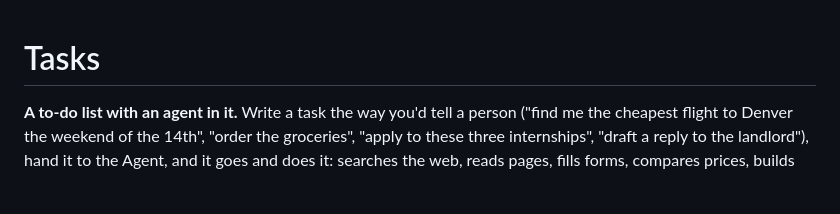
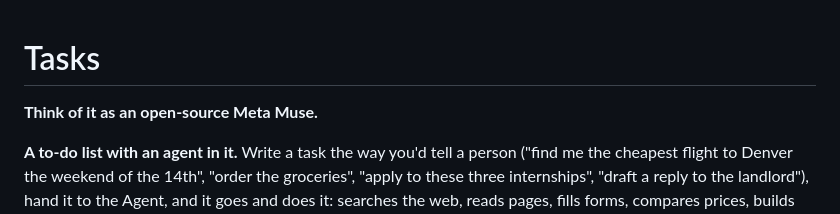
Before and after one commit to jamesbobdev-gif/Romulus, a Markdown page: scripts/releases-readme.md, the part around the change. Rendered like a GitHub page; blank space fills up the shorter version.

```diff
--- a/scripts/releases-readme.md
+++ b/scripts/releases-readme.md
@@ -1,4 +1,6 @@
 # Tasks
+
+**Think of it as an open-source Meta Muse.**
 
 **A to-do list with an agent in it.** Write a task the way you'd tell a person ("find me the cheapest flight to Denver the weekend of the 14th", "order the groceries", "apply to these three internships", "draft a reply to the landlord"), hand it to the Agent, and it goes and does it: searches the web, reads pages, fills forms, compares prices, builds the cart, drafts the email. It comes back to you only when it needs a decision, and it **never buys, sends, submits or books anything until you reply "yes"** to the exact thing it described.
 
```
Also changed, not shown: README.md (+1 -1 lines).
